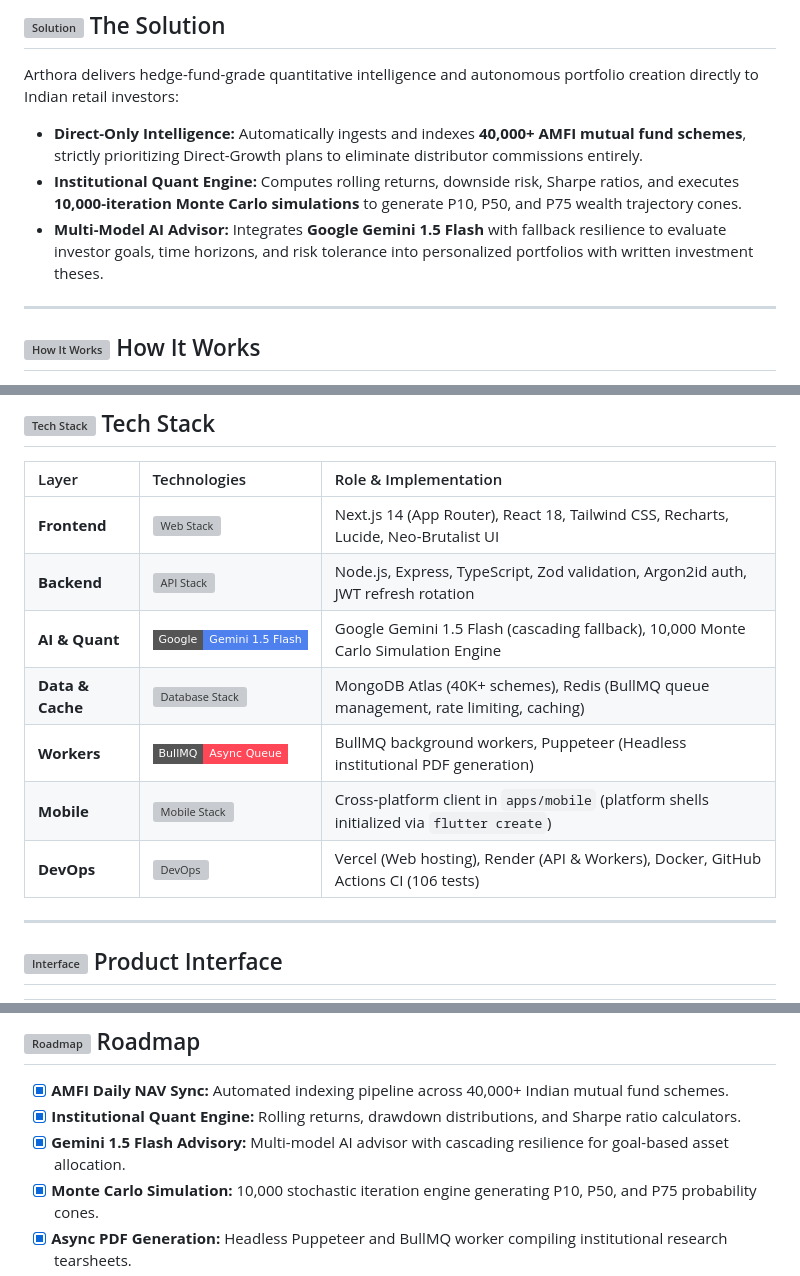
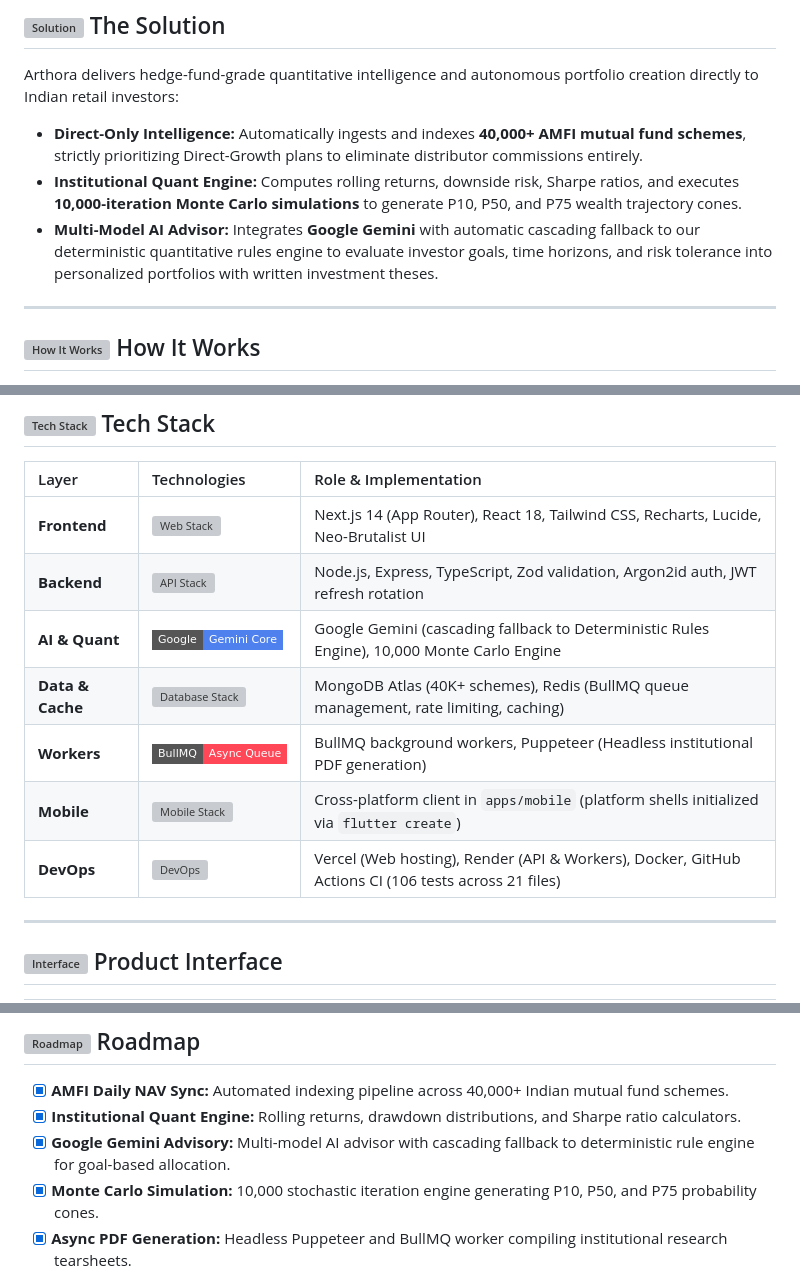
Before and after one commit to syedzahidsaleem/arthora, a Markdown page: README.md, 3 parts joined by grey strips. Rendered like a GitHub page; badges without logos; grey boxes are pictures that could not be loaded.

Commit message:
docs: update CI badge, clarify Gemini fallback engine, and reconcile test count

```diff
--- a/README.md
+++ b/README.md
@@ -45,7 +45,7 @@ Arthora delivers hedge-fund-grade quantitative intelligence and autonomous portf
 
 - **Direct-Only Intelligence:** Automatically ingests and indexes **40,000+ AMFI mutual fund schemes**, strictly prioritizing Direct-Growth plans to eliminate distributor commissions entirely.
 - **Institutional Quant Engine:** Computes rolling returns, downside risk, Sharpe ratios, and executes **10,000-iteration Monte Carlo simulations** to generate P10, P50, and P75 wealth trajectory cones.
-- **Multi-Model AI Advisor:** Integrates **Google Gemini 1.5 Flash** with fallback resilience to evaluate investor goals, time horizons, and risk tolerance into personalized portfolios with written investment theses.
+- **Multi-Model AI Advisor:** Integrates **Google Gemini** with automatic cascading fallback to our deterministic quantitative rules engine to evaluate investor goals, time horizons, and risk tolerance into personalized portfolios with written investment theses.
 
 ---
 
@@ -72,11 +72,11 @@ Arthora delivers hedge-fund-grade quantitative intelligence and autonomous portf
 | :--- | :--- | :--- |
 | **Frontend** | <img src="https://skillicons.dev/icons?i=nextjs,react,tailwind" height="20" alt="Web Stack" /> | Next.js 14 (App Router), React 18, Tailwind CSS, Recharts, Lucide, Neo-Brutalist UI |
 | **Backend** | <img src="https://skillicons.dev/icons?i=nodejs,express,ts" height="20" alt="API Stack" /> | Node.js, Express, TypeScript, Zod validation, Argon2id auth, JWT refresh rotation |
-| **AI & Quant** | <img src="https://img.shields.io/badge/Google-Gemini_1.5_Flash-4E80EE?style=flat-square&logo=google&logoColor=white" height="20" alt="Gemini" /> | Google Gemini 1.5 Flash (cascading fallback), 10,000 Monte Carlo Simulation Engine |
+| **AI & Quant** | <img src="https://img.shields.io/badge/Google-Gemini_Core-4E80EE?style=flat-square&logo=google&logoColor=white" height="20" alt="Gemini" /> | Google Gemini (cascading fallback to Deterministic Rules Engine), 10,000 Monte Carlo Engine |
 | **Data & Cache** | <img src="https://skillicons.dev/icons?i=mongodb,redis" height="20" alt="Database Stack" /> | MongoDB Atlas (40K+ schemes), Redis (BullMQ queue management, rate limiting, caching) |
 | **Workers** | <img src="https://img.shields.io/badge/BullMQ-Async_Queue-FF4757?style=flat-square" height="20" alt="BullMQ" /> | BullMQ background workers, Puppeteer (Headless institutional PDF generation) |
 | **Mobile** | <img src="https://skillicons.dev/icons?i=flutter,dart" height="20" alt="Mobile Stack" /> | Cross-platform client in `apps/mobile` (platform shells initialized via `flutter create`) |
-| **DevOps** | <img src="https://skillicons.dev/icons?i=vercel,githubactions,docker" height="20" alt="DevOps" /> | Vercel (Web hosting), Render (API & Workers), Docker, GitHub Actions CI (106 tests) |
+| **DevOps** | <img src="https://skillicons.dev/icons?i=vercel,githubactions,docker" height="20" alt="DevOps" /> | Vercel (Web hosting), Render (API & Workers), Docker, GitHub Actions CI (106 tests across 21 files) |
 
 ---
 
@@ -105,7 +105,7 @@ Arthora delivers hedge-fund-grade quantitative intelligence and autonomous portf
 
 - [x] **AMFI Daily NAV Sync:** Automated indexing pipeline across 40,000+ Indian mutual fund schemes.
 - [x] **Institutional Quant Engine:** Rolling returns, drawdown distributions, and Sharpe ratio calculators.
-- [x] **Gemini 1.5 Flash Advisory:** Multi-model AI advisor with cascading resilience for goal-based asset allocation.
+- [x] **Google Gemini Advisory:** Multi-model AI advisor with cascading fallback to deterministic rule engine for goal-based allocation.
 - [x] **Monte Carlo Simulation:** 10,000 stochastic iteration engine generating P10, P50, and P75 probability cones.
 - [x] **Async PDF Generation:** Headless Puppeteer and BullMQ worker compiling institutional research tearsheets.
 - [x] **Responsive Web Terminal:** Accessible Neo-Brutalist dashboard with verified WCAG AA contrast and dark mode.
```
Also changed, not shown: other parts of README.md (+3 -3 lines).
